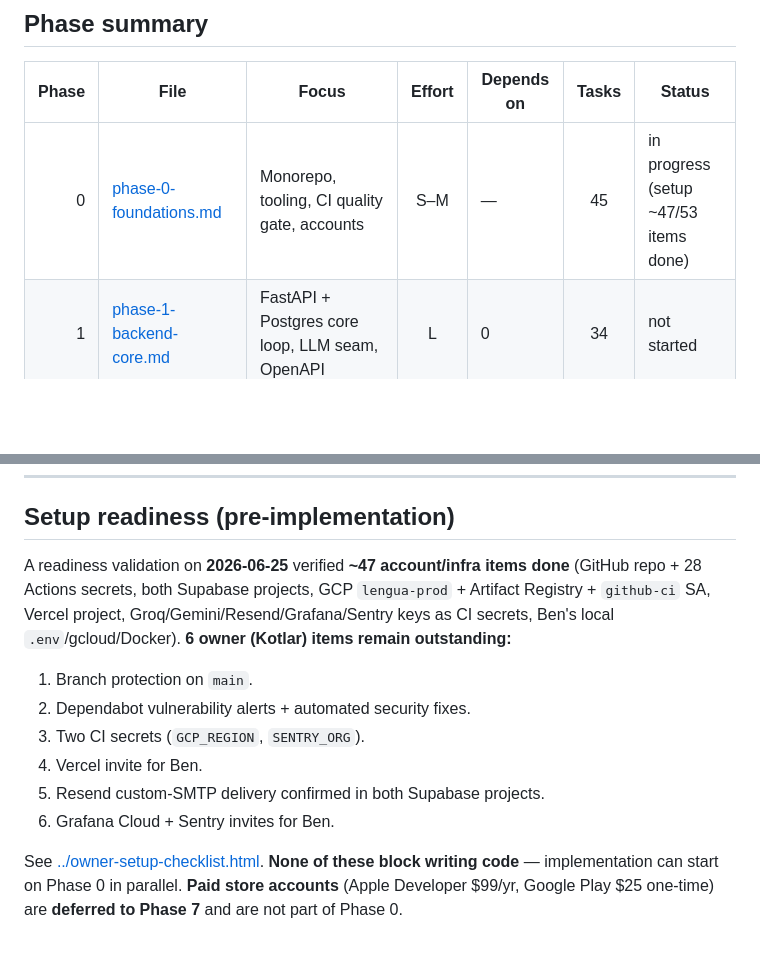
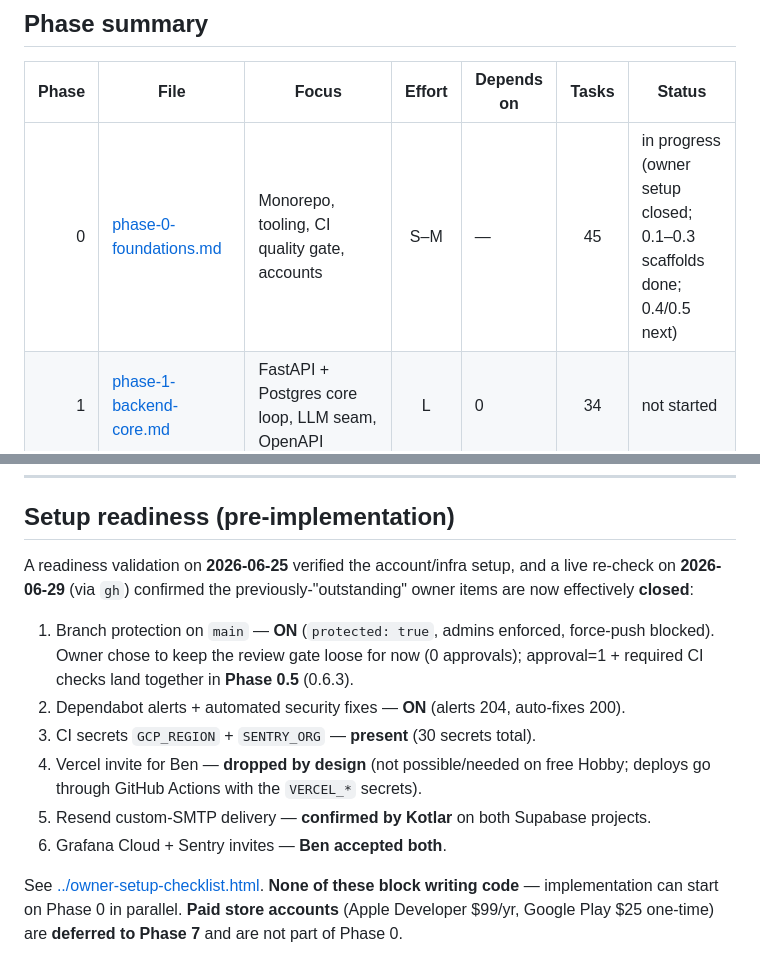
Before and after one commit to lior-kotlar/lengua, a Markdown page: planning/tasks/task-tracker.md, 2 parts joined by grey strips. Drawn GitHub-style; blank space fills up the shorter version.

```diff
--- a/planning/tasks/task-tracker.md
+++ b/planning/tasks/task-tracker.md
@@ -34,7 +34,7 @@ phase file to do the work.
 
 | Phase | File | Focus | Effort | Depends on | Tasks | Status |
 |------:|------|-------|:------:|------------|:-----:|--------|
-| 0 | [phase-0-foundations.md](phase-0-foundations.md) | Monorepo, tooling, CI quality gate, accounts | S–M | — | 45 | in progress (setup ~47/53 items done) |
+| 0 | [phase-0-foundations.md](phase-0-foundations.md) | Monorepo, tooling, CI quality gate, accounts | S–M | — | 45 | in progress (owner setup closed; 0.1–0.3 scaffolds done; 0.4/0.5 next) |
 | 1 | [phase-1-backend-core.md](phase-1-backend-core.md) | FastAPI + Postgres core loop, LLM seam, OpenAPI | L | 0 | 34 | not started |
 | 2 | [phase-2-auth-multitenancy.md](phase-2-auth-multitenancy.md) | Supabase Auth, per-user scoping, RLS, account lifecycle | M | 1 | 28 | not started |
 | 3 | [phase-3-llm-quota.md](phase-3-llm-quota.md) | LLM quota, rate-limit, cost-guard kill-switch | M | 2 | 26 | not started |
@@ -109,17 +109,19 @@ These run *across* phases rather than as a single block — track them continuou
 
 ## Setup readiness (pre-implementation)
 
-A readiness validation on **2026-06-25** verified **~47 account/infra items done** (GitHub
-repo + 28 Actions secrets, both Supabase projects, GCP `lengua-prod` + Artifact Registry +
-`github-ci` SA, Vercel project, Groq/Gemini/Resend/Grafana/Sentry keys as CI secrets,
-Ben's local `.env`/gcloud/Docker). **6 owner (Kotlar) items remain outstanding:**
+A readiness validation on **2026-06-25** verified the account/infra setup, and a live
+re-check on **2026-06-29** (via `gh`) confirmed the previously-"outstanding" owner items are
+now effectively **closed**:
 
-1. Branch protection on `main`.
-2. Dependabot vulnerability alerts + automated security fixes.
-3. Two CI secrets (`GCP_REGION`, `SENTRY_ORG`).
-4. Vercel invite for Ben.
-5. Resend custom-SMTP delivery confirmed in both Supabase projects.
-6. Grafana Cloud + Sentry invites for Ben.
+1. Branch protection on `main` — **ON** (`protected: true`, admins enforced, force-push
+   blocked). Owner chose to keep the review gate loose for now (0 approvals); approval=1 +
+   required CI checks land together in **Phase 0.5** (0.6.3).
+2. Dependabot alerts + automated security fixes — **ON** (alerts 204, auto-fixes 200).
+3. CI secrets `GCP_REGION` + `SENTRY_ORG` — **present** (30 secrets total).
+4. Vercel invite for Ben — **dropped by design** (not possible/needed on free Hobby; deploys
+   go through GitHub Actions with the `VERCEL_*` secrets).
+5. Resend custom-SMTP delivery — **confirmed by Kotlar** on both Supabase projects.
+6. Grafana Cloud + Sentry invites — **Ben accepted both**.
 
 See [../owner-setup-checklist.html](../owner-setup-checklist.html). **None of these block
 writing code** — implementation can start on Phase 0 in parallel. **Paid store accounts**
```
Also changed, not shown: planning/tasks/phase-0-foundations.md (+12 -6 lines).
